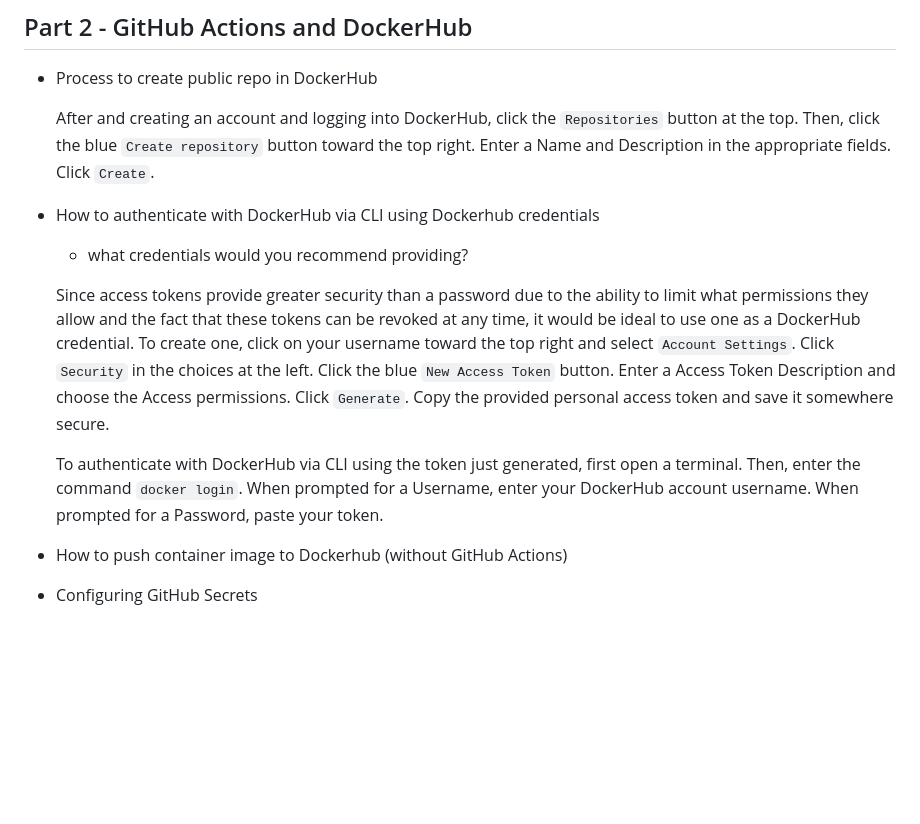
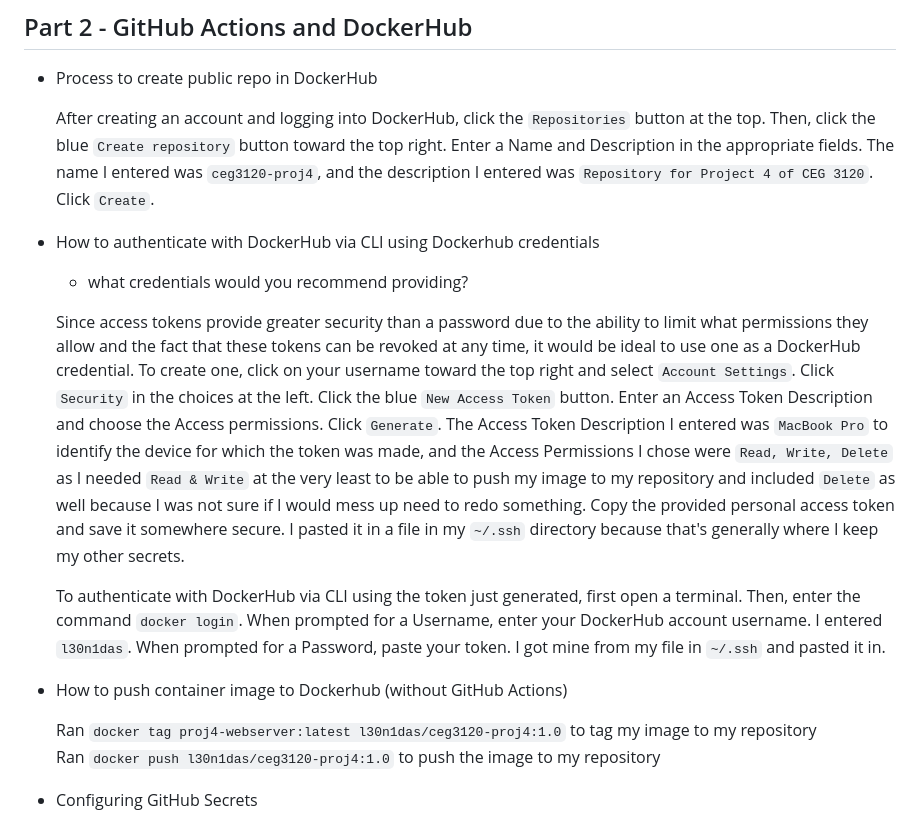
Before and after one commit to WSU-kduncan/3120-cicd-L30N1DAS, a Markdown page: Projects/Project4/README-CI.md, the part around the change. GitHub-like rendering; blank space fills up the shorter version.

Commit message:
Pushed my image to my docker repo and edited some documentation

```diff
--- a/Projects/Project4/README-CI.md
+++ b/Projects/Project4/README-CI.md
@@ -34,16 +34,20 @@
 
 - Process to create public repo in DockerHub
 
-  After and creating an account and logging into DockerHub, click the `Repositories` button at the top. Then, click the blue `Create repository` button toward the top right. Enter a Name and Description in the appropriate fields. Click `Create`.
+  After creating an account and logging into DockerHub, click the `Repositories` button at the top. Then, click the blue `Create repository` button toward the top right. Enter a Name and Description in the appropriate fields. The name I entered was `ceg3120-proj4`, and the description I entered was `Repository for Project 4 of CEG 3120`. Click `Create`.
 
 - How to authenticate with DockerHub via CLI using Dockerhub credentials
   - what credentials would you recommend providing?
 
-  Since access tokens provide greater security than a password due to the ability to limit what permissions they allow and the fact that these tokens can be revoked at any time, it would be ideal to use one as a DockerHub credential. To create one, click on your username toward the top right and select `Account Settings`. Click `Security` in the choices at the left. Click the blue `New Access Token` button. Enter a Access Token Description and choose the Access permissions. Click `Generate`. Copy the provided personal access token and save it somewhere secure.
+  Since access tokens provide greater security than a password due to the ability to limit what permissions they allow and the fact that these tokens can be revoked at any time, it would be ideal to use one as a DockerHub credential. To create one, click on your username toward the top right and select `Account Settings`. Click `Security` in the choices at the left. Click the blue `New Access Token` button. Enter an Access Token Description and choose the Access permissions. Click `Generate`. The Access Token Description I entered was `MacBook Pro` to identify the device for which the token was made, and the Access Permissions I chose were `Read, Write, Delete` as I needed `Read & Write` at the very least to be able to push my image to my repository and included `Delete` as well because I was not sure if I would mess up need to redo something. Copy the provided personal access token and save it somewhere secure. I pasted it in a file in my `~/.ssh` directory because that's generally where I keep my other secrets.
 
-  To authenticate with DockerHub via CLI using the token just generated, first open a terminal. Then, enter the command `docker login`. When prompted for a Username, enter your DockerHub account username. When prompted for a Password, paste your token.
+  To authenticate with DockerHub via CLI using the token just generated, first open a terminal. Then, enter the command `docker login`. When prompted for a Username, enter your DockerHub account username. I entered `l30n1das`. When prompted for a Password, paste your token. I got mine from my file in `~/.ssh` and pasted it in.
 
 - How to push container image to Dockerhub (without GitHub Actions)
+
+  Ran `docker tag proj4-webserver:latest l30n1das/ceg3120-proj4:1.0` to tag my image to my repository
+  Ran `docker push l30n1das/ceg3120-proj4:1.0` to push the image to my repository
+
 - Configuring GitHub Secrets
   - How to set a secret
   - What secret(s) are set for this project
```
